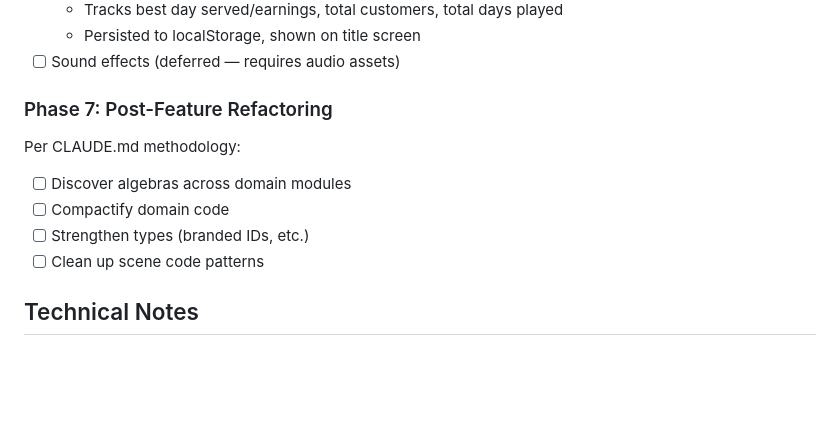
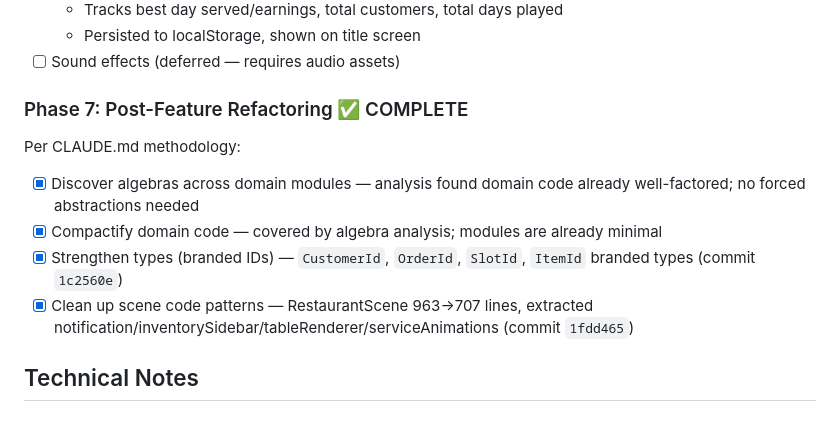
Before and after one commit to deontologician/the-kitchen-competition, a Markdown page: PLAN.md, the part around the change. Rendered like a GitHub page; blank space fills up the shorter version.

Commit message:
Complete Phase 7 refactoring, update docs
Phase 7 summary:
- Branded ID types (CustomerId, OrderId, SlotId, ItemId)
- RestaurantScene extraction (963→707 lines)
- Domain algebra analysis: code already well-factored, no abstractions needed

Co-Authored-By: Claude Opus 4.6 <noreply@anthropic.com>

```diff
--- a/PLAN.md
+++ b/PLAN.md
@@ -77,12 +77,12 @@ Build a complete restaurant management game where players:
   - Persisted to localStorage, shown on title screen
 - [ ] Sound effects (deferred — requires audio assets)
 
-### Phase 7: Post-Feature Refactoring
+### Phase 7: Post-Feature Refactoring ✅ COMPLETE
 Per CLAUDE.md methodology:
-- [ ] Discover algebras across domain modules
-- [ ] Compactify domain code
-- [ ] Strengthen types (branded IDs, etc.)
-- [ ] Clean up scene code patterns
+- [x] Discover algebras across domain modules — analysis found domain code already well-factored; no forced abstractions needed
+- [x] Compactify domain code — covered by algebra analysis; modules are already minimal
+- [x] Strengthen types (branded IDs) — `CustomerId`, `OrderId`, `SlotId`, `ItemId` branded types (commit `1c2560e`)
+- [x] Clean up scene code patterns — RestaurantScene 963→707 lines, extracted notification/inventorySidebar/tableRenderer/serviceAnimations (commit `1fdd465`)
 
 ## Technical Notes
 
```
Also changed, not shown: CLAUDE.md (+1 -0 lines).
